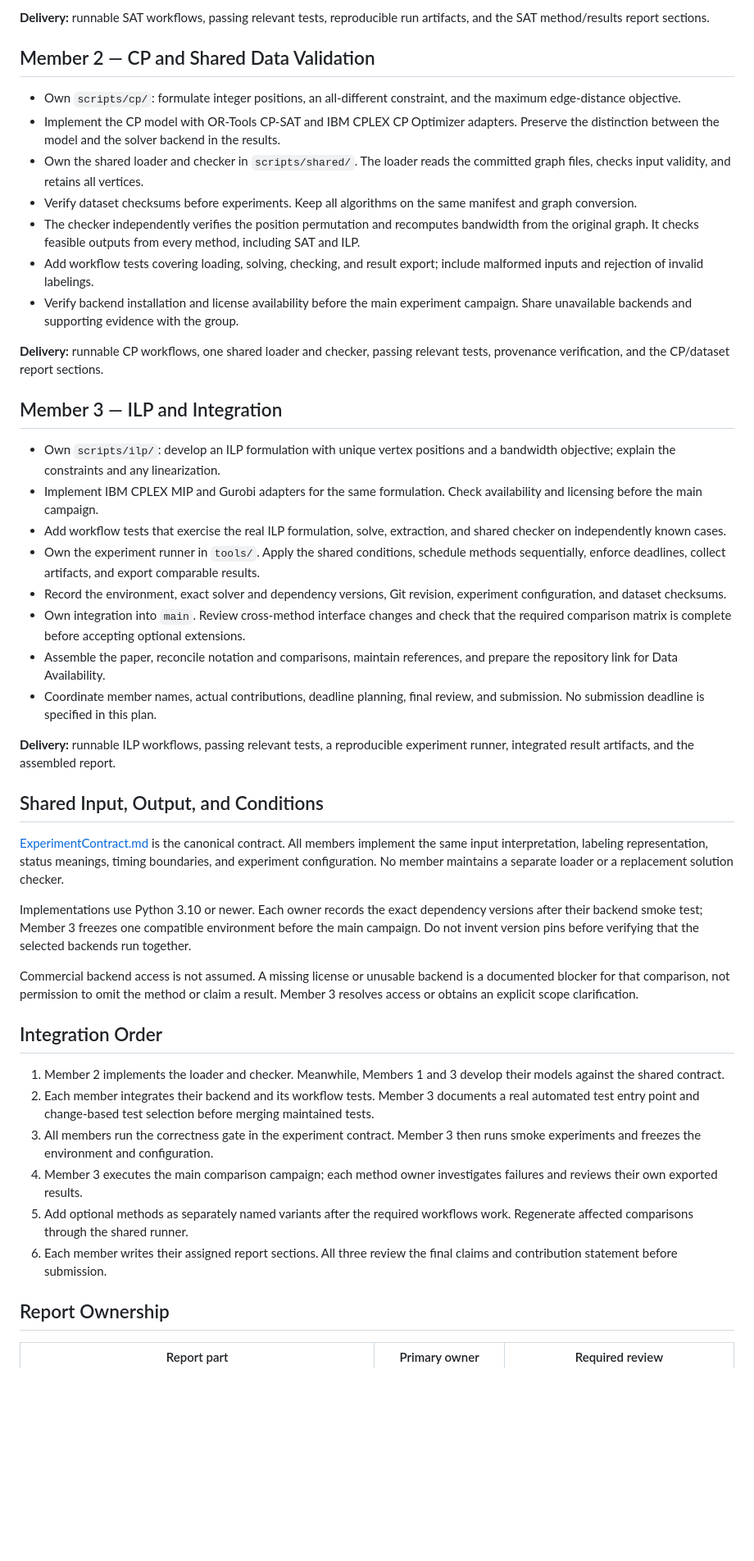
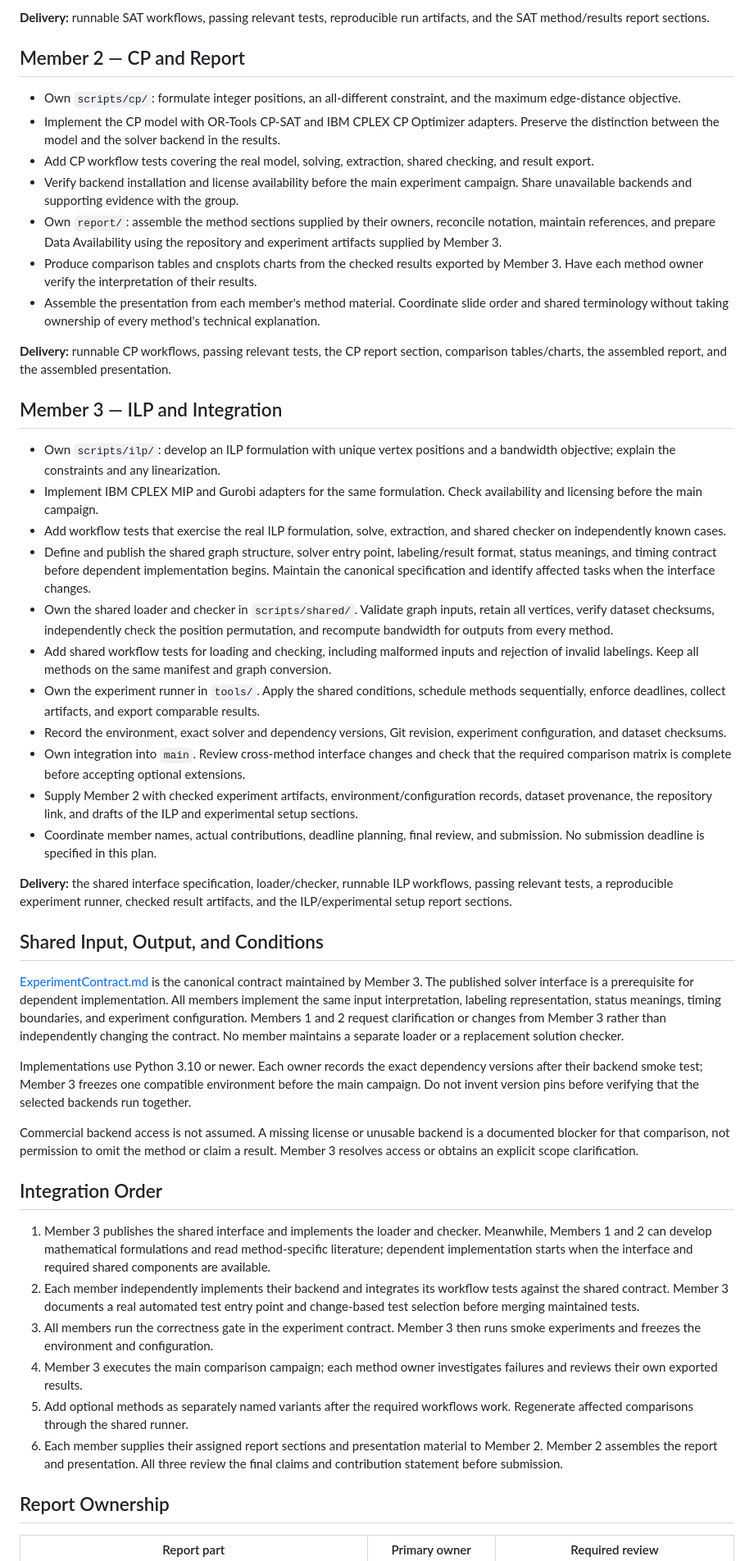
Before and after one commit to Binhbocnc1234/BandwidthMinimization, a Markdown page: Task.md, the part around one of its changes. Shown at 82% size. Drawn GitHub-style; blank space fills up the shorter version.

Commit message:
docs(tasks): assign report assembly to member 2

```diff
--- a/Task.md
+++ b/Task.md
@@ -33,34 +42,37 @@ The reference paper supplies the BMP definition and benchmark background. Reimpl
 
 **Delivery:** runnable SAT workflows, passing relevant tests, reproducible run artifacts, and the SAT method/results report sections.
 
-## Member 2 — CP and Shared Data Validation
+## Member 2 — CP and Report
 
 - Own `scripts/cp/`: formulate integer positions, an all-different constraint, and the maximum edge-distance objective.
 - Implement the CP model with OR-Tools CP-SAT and IBM CPLEX CP Optimizer adapters. Preserve the distinction between the model and the solver backend in the results.
-- Own the shared loader and checker in `scripts/shared/`. The loader reads the committed graph files, checks input validity, and retains all vertices.
-- Verify dataset checksums before experiments. Keep all algorithms on the same manifest and graph conversion.
-- The checker independently verifies the position permutation and recomputes bandwidth from the original graph. It checks feasible outputs from every method, including SAT and ILP.
-- Add workflow tests covering loading, solving, checking, and result export; include malformed inputs and rejection of invalid labelings.
+- Add CP workflow tests covering the real model, solving, extraction, shared checking, and result export.
 - Verify backend installation and license availability before the main experiment campaign. Share unavailable backends and supporting evidence with the group.
+- Own `report/`: assemble the method sections supplied by their owners, reconcile notation, maintain references, and prepare Data Availability using the repository and experiment artifacts supplied by Member 3.
+- Produce comparison tables and cnsplots charts from the checked results exported by Member 3. Have each method owner verify the interpretation of their results.
+- Assemble the presentation from each member's method material. Coordinate slide order and shared terminology without taking ownership of every method's technical explanation.
 
-**Delivery:** runnable CP workflows, one shared loader and checker, passing relevant tests, provenance verification, and the CP/dataset report sections.
+**Delivery:** runnable CP workflows, passing relevant tests, the CP report section, comparison tables/charts, the assembled report, and the assembled presentation.
 
 ## Member 3 — ILP and Integration
 
 - Own `scripts/ilp/`: develop an ILP formulation with unique vertex positions and a bandwidth objective; explain the constraints and any linearization.
 - Implement IBM CPLEX MIP and Gurobi adapters for the same formulation. Check availability and licensing before the main campaign.
 - Add workflow tests that exercise the real ILP formulation, solve, extraction, and shared checker on independently known cases.
+- Define and publish the shared graph structure, solver entry point, labeling/result format, status meanings, and timing contract before dependent implementation begins. Maintain the canonical specification and identify affected tasks when the interface changes.
+- Own the shared loader and checker in `scripts/shared/`. Validate graph inputs, retain all vertices, verify dataset checksums, independently check the position permutation, and recompute bandwidth for outputs from every method.
+- Add shared workflow tests for loading and checking, including malformed inputs and rejection of invalid labelings. Keep all methods on the same manifest and graph conversion.
 - Own the experiment runner in `tools/`. Apply the shared conditions, schedule methods sequentially, enforce deadlines, collect artifacts, and export comparable results.
 - Record the environment, exact solver and dependency versions, Git revision, experiment configuration, and dataset checksums.
 - Own integration into `main`. Review cross-method interface changes and check that the required comparison matrix is complete before accepting optional extensions.
-- Assemble the paper, reconcile notation and comparisons, maintain references, and prepare the repository link for Data Availability.
+- Supply Member 2 with checked experiment artifacts, environment/configuration records, dataset provenance, the repository link, and drafts of the ILP and experimental setup sections.
 - Coordinate member names, actual contributions, deadline planning, final review, and submission. No submission deadline is specified in this plan.
 
-**Delivery:** runnable ILP workflows, passing relevant tests, a reproducible experiment runner, integrated result artifacts, and the assembled report.
+**Delivery:** the shared interface specification, loader/checker, runnable ILP workflows, passing relevant tests, a reproducible experiment runner, checked result artifacts, and the ILP/experimental setup report sections.
 
 ## Shared Input, Output, and Conditions
 
-[ExperimentContract.md](docs/ExperimentContract.md) is the canonical contract. All members implement the same input interpretation, labeling representation, status meanings, timing boundaries, and experiment configuration. No member maintains a separate loader or a replacement solution checker.
+[ExperimentContract.md](docs/ExperimentContract.md) is the canonical contract maintained by Member 3. The published solver interface is a prerequisite for dependent implementation. All members implement the same input interpretation, labeling representation, status meanings, timing boundaries, and experiment configuration. Members 1 and 2 request clarification or changes from Member 3 rather than independently changing the contract. No member maintains a separate loader or a replacement solution checker.
 
 Implementations use Python 3.10 or newer. Each owner records the exact dependency versions after their backend smoke test; Member 3 freezes one compatible environment before the main campaign. Do not invent version pins before verifying that the selected backends run together.
 
@@ -68,12 +80,12 @@ Commercial backend access is not assumed. A missing license or unusable backend
 
 ## Integration Order
 
-1. Member 2 implements the loader and checker. Meanwhile, Members 1 and 3 develop their models against the shared contract.
-2. Each member integrates their backend and its workflow tests. Member 3 documents a real automated test entry point and change-based test selection before merging maintained tests.
+1. Member 3 publishes the shared interface and implements the loader and checker. Meanwhile, Members 1 and 2 can develop mathematical formulations and read method-specific literature; dependent implementation starts when the interface and required shared components are available.
+2. Each member independently implements their backend and integrates its workflow tests against the shared contract. Member 3 documents a real automated test entry point and change-based test selection before merging maintained tests.
 3. All members run the correctness gate in the experiment contract. Member 3 then runs smoke experiments and freezes the environment and configuration.
 4. Member 3 executes the main comparison campaign; each method owner investigates failures and reviews their own exported results.
 5. Add optional methods as separately named variants after the required workflows work. Regenerate affected comparisons through the shared runner.
-6. Each member writes their assigned report sections. All three review the final claims and contribution statement before submission.
+6. Each member supplies their assigned report sections and presentation material to Member 2. Member 2 assembles the report and presentation. All three review the final claims and contribution statement before submission.
 
 ## Report Ownership
 
```
Also changed, not shown: other parts of Task.md (+20 -6 lines).
